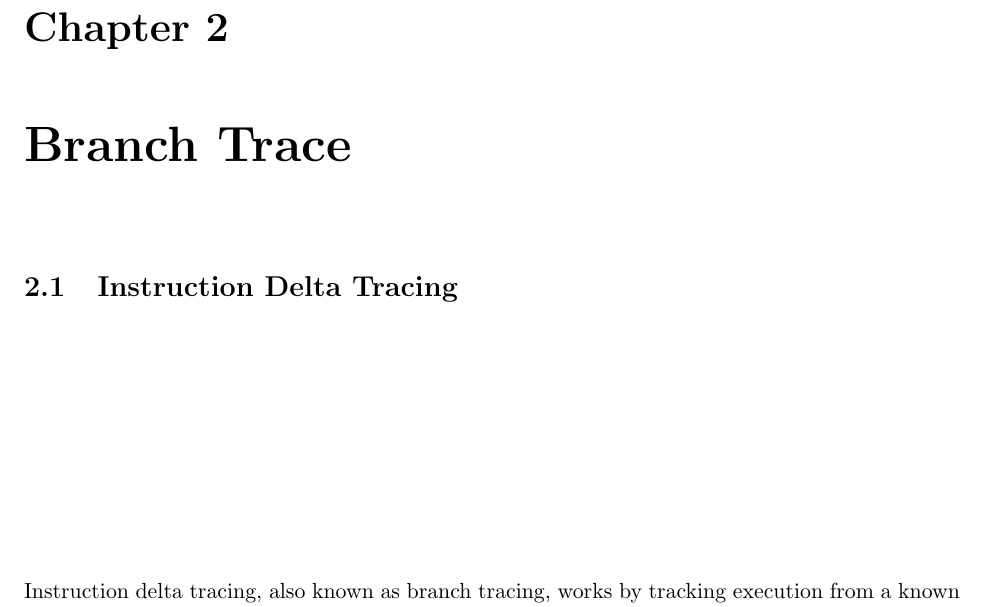
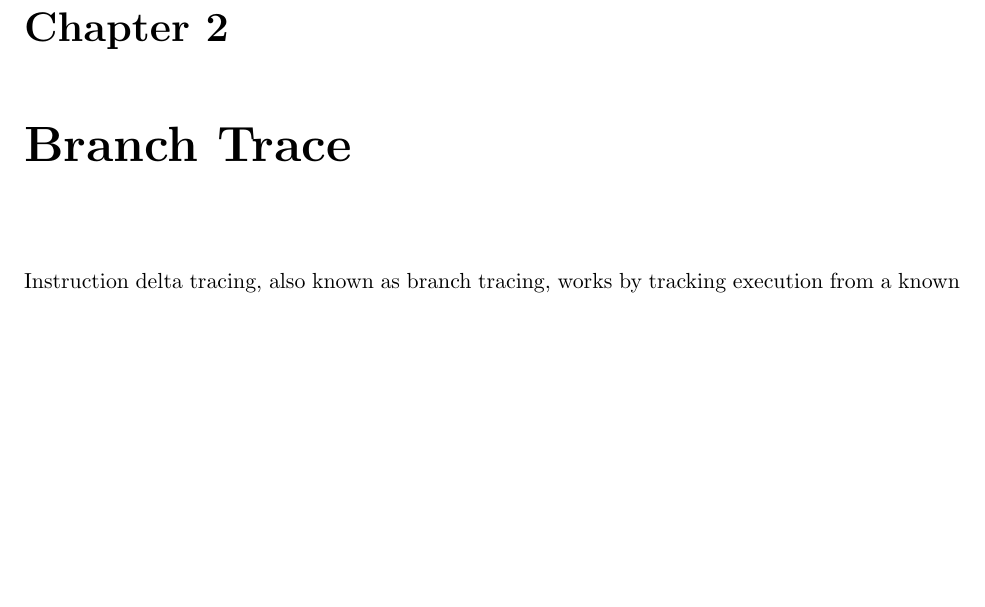
Before and after one commit to riscv-non-isa/riscv-trace-spec, a LaTeX thesis (riscv-trace-spec.tex, which reads branchTrace.tex): part of page 13 of 72, cut so that both start at the same text, the shorter picture padded with empty space. Compiled offline with pdfLaTeX.

Commit message:
Remove 2.1 section.

```diff
--- a/branchTrace.tex
+++ b/branchTrace.tex
@@ -1,7 +1,5 @@
 \chapter{Branch Trace} \label{Branch Trace}
 
-
-\section{Instruction Delta Tracing} \label{Delta Tracing}
 
 Instruction delta tracing, also known as branch tracing, works by
 tracking execution from a known start address by sending information
```
